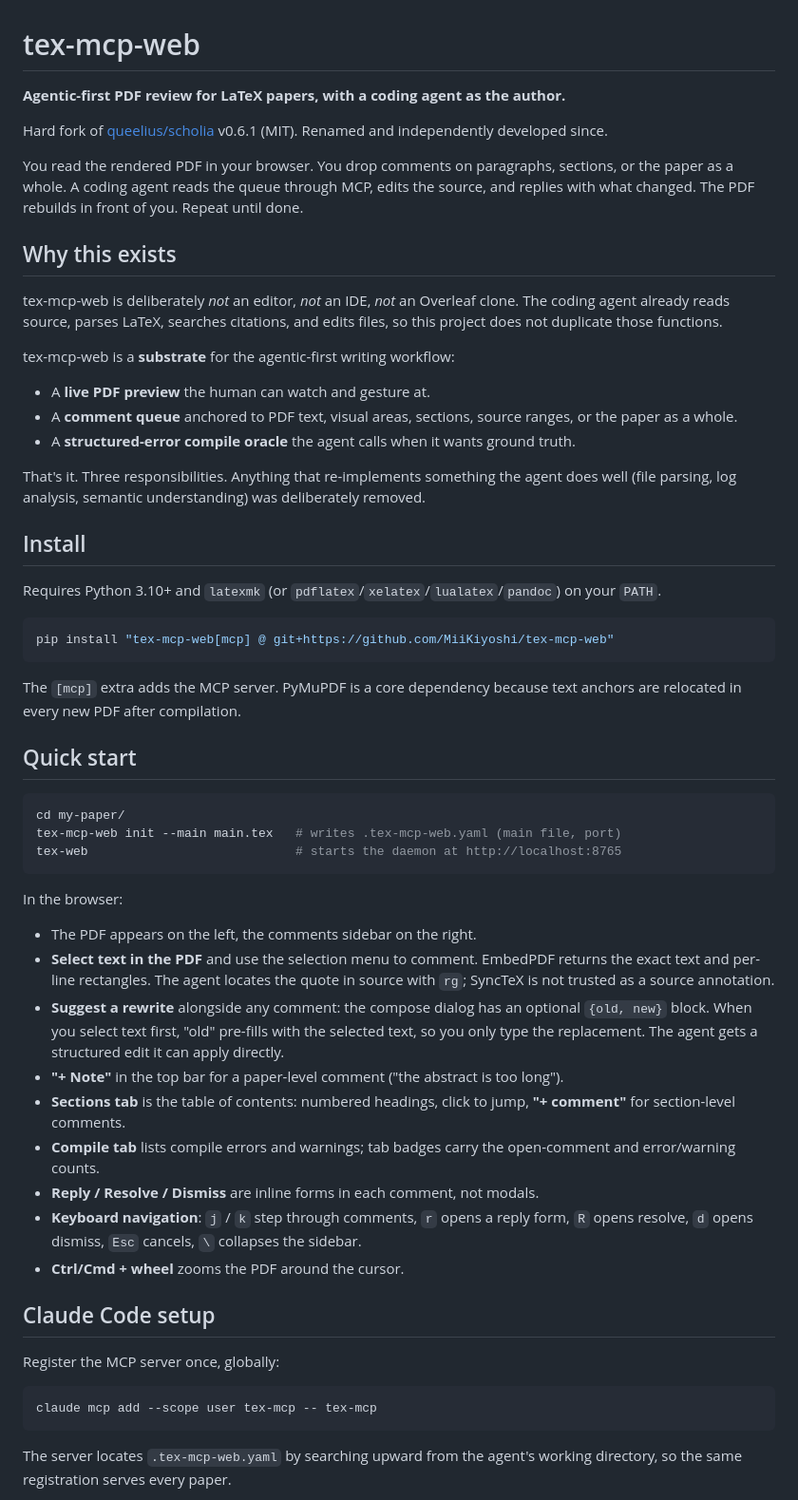
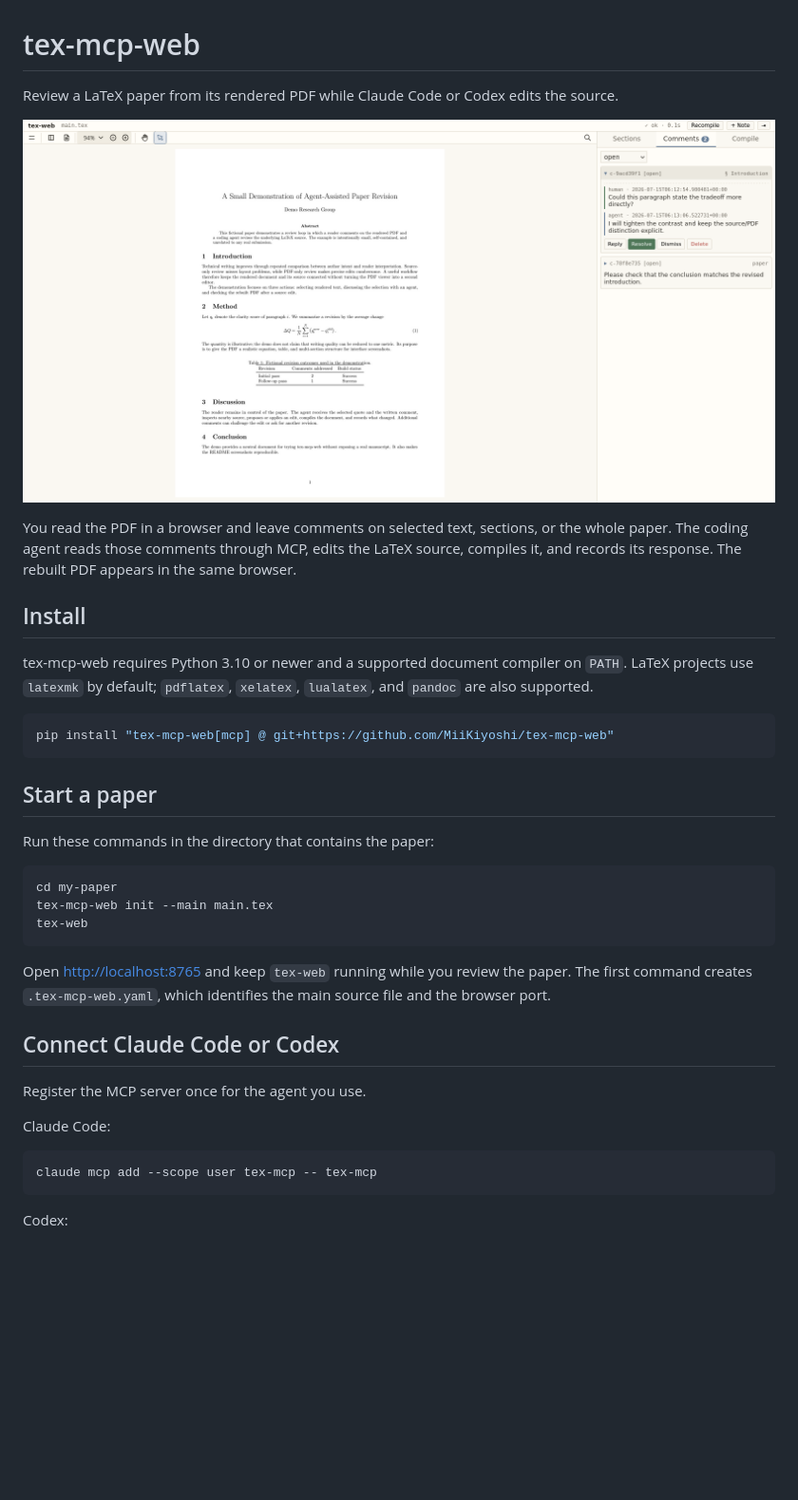
Before and after one commit to MiiKiyoshi/tex-mcp-web, a Markdown page: README.md, the part around the change printed below. Shown: that part at 95% size. Rendered like a GitHub page; pictures changed too: docs/images/discussion.png (added); blank space fills up the shorter version.

Commit message:
Rewrite README for the review workflow

````diff
--- a/README.md
+++ b/README.md
@@ -1,61 +1,40 @@
 # tex-mcp-web
 
-**Agentic-first PDF review for LaTeX papers, with a coding agent as the author.**
+Review a LaTeX paper from its rendered PDF while Claude Code or Codex edits the source.
 
-Hard fork of [queelius/scholia](https://github.com/queelius/scholia) v0.6.1 (MIT). Renamed and independently developed since.
+![A PDF comment and an agent reply in tex-mcp-web](docs/images/discussion.png)
 
-You read the rendered PDF in your browser. You drop comments on paragraphs, sections, or the paper as a whole. A coding agent reads the queue through MCP, edits the source, and replies with what changed. The PDF rebuilds in front of you. Repeat until done.
-
-## Why this exists
-
-tex-mcp-web is deliberately *not* an editor, *not* an IDE, *not* an Overleaf clone. The coding agent already reads source, parses LaTeX, searches citations, and edits files, so this project does not duplicate those functions.
-
-tex-mcp-web is a **substrate** for the agentic-first writing workflow:
-
-- A **live PDF preview** the human can watch and gesture at.
-- A **comment queue** anchored to PDF text, visual areas, sections, source ranges, or the paper as a whole.
-- A **structured-error compile oracle** the agent calls when it wants ground truth.
-
-That's it. Three responsibilities. Anything that re-implements something the agent does well (file parsing, log analysis, semantic understanding) was deliberately removed.
+You read the PDF in a browser and leave comments on selected text, sections, or the whole paper. The coding agent reads those comments through MCP, edits the LaTeX source, compiles it, and records its response. The rebuilt PDF appears in the same browser.
 
 ## Install
 
-Requires Python 3.10+ and `latexmk` (or `pdflatex`/`xelatex`/`lualatex`/`pandoc`) on your `PATH`.
+tex-mcp-web requires Python 3.10 or newer and a supported document compiler on `PATH`. LaTeX projects use `latexmk` by default; `pdflatex`, `xelatex`, `lualatex`, and `pandoc` are also supported.
 
 ```bash
 pip install "tex-mcp-web[mcp] @ git+https://github.com/MiiKiyoshi/tex-mcp-web"
 ```
 
-The `[mcp]` extra adds the MCP server. PyMuPDF is a core
-dependency because text anchors are relocated in every new PDF after compilation.
+## Start a paper
 
-## Quick start
+Run these commands in the directory that contains the paper:
 
 ```bash
-cd my-paper/
-tex-mcp-web init --main main.tex   # writes .tex-mcp-web.yaml (main file, port)
-tex-web                            # starts the daemon at http://localhost:8765
+cd my-paper
+tex-mcp-web init --main main.tex
+tex-web
 ```
 
-In the browser:
+Open [http://localhost:8765](http://localhost:8765) and keep `tex-web` running while you review the paper. The first command creates `.tex-mcp-web.yaml`, which identifies the main source file and the browser port.
 
-- The PDF appears on the left, the comments sidebar on the right.
-- **Select text in the PDF** and use the selection menu to comment. EmbedPDF returns the exact text and per-line rectangles. The agent locates the quote in source with `rg`; SyncTeX is not trusted as a source annotation.
-- **Suggest a rewrite** alongside any comment: the compose dialog has an optional `{old, new}` block. When you select text first, "old" pre-fills with the selected text, so you only type the replacement. The agent gets a structured edit it can apply directly.
-- **"+ Note"** in the top bar for a paper-level comment ("the abstract is too long").
-- **Sections tab** is the table of contents: numbered headings, click to jump, **"+ comment"** for section-level comments.
-- **Compile tab** lists compile errors and warnings; tab badges carry the open-comment and error/warning counts.
-- **Reply / Resolve / Dismiss** are inline forms in each comment, not modals.
-- **Keyboard navigation**: `j` / `k` step through comments, `r` opens a reply form, `R` opens resolve, `d` opens dismiss, `Esc` cancels, `\` collapses the sidebar.
-- **Ctrl/Cmd + wheel** zooms the PDF around the cursor.
+## Connect Claude Code or Codex
 
-## Claude Code setup
+Register the MCP server once for the agent you use.
 
-Register the MCP server once, globally:
+Claude Code:
 
 ```bash
 claude mcp add --scope user tex-mcp -- tex-mcp
 ```
 
-The server locates `.tex-mcp-web.yaml` by searching upward from the agent's working directory, so the same registration serves every paper.
+Codex:
 
````
Also changed, not shown: other parts of README.md (+42 -79 lines), 3 other files.
